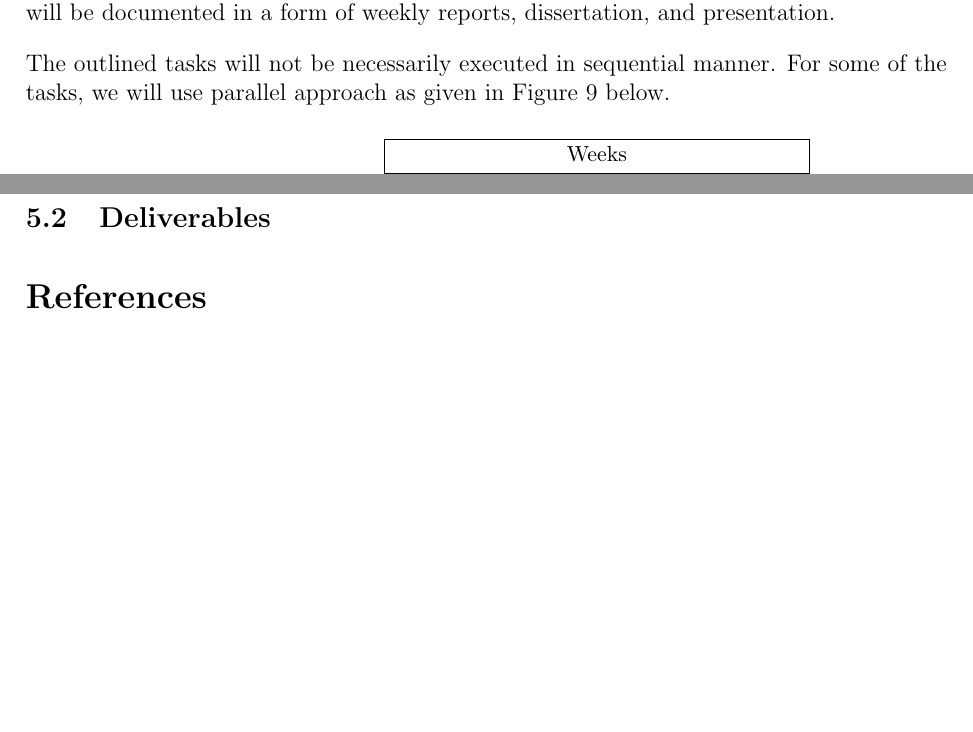
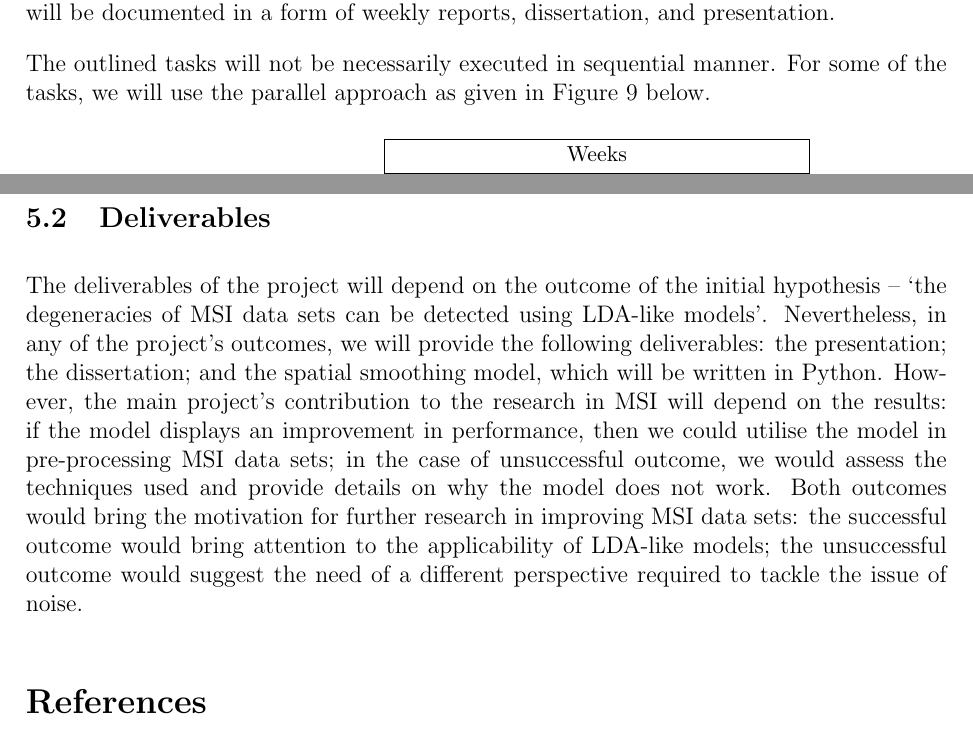
Before and after one commit to perdaug/ssmsi, a LaTeX document (docs/MSci_proposal/mprop.tex): two parts of pages 19 and 20 of 20, joined at a grey line, cut so that both start at the same text, the shorter picture padded with empty space. Compiled offline with pdfLaTeX.

Commit message:
Work plan: deliverables. Initial draft.

```diff
--- a/docs/MSci_proposal/mprop.tex
+++ b/docs/MSci_proposal/mprop.tex
@@ -585,7 +585,7 @@ The time-slice indicated by the green colour, which is one of the boundary cases
 % Dates
 % - Non-continuous
 % - Estimations
-\par The outlined tasks will not be necessarily executed in sequential manner. For some of the tasks, we will use parallel approach as given in Figure \ref{fig:gantt} below.
+\par The outlined tasks will not be necessarily executed in sequential manner. For some of the tasks, we will use the parallel approach as given in Figure \ref{fig:gantt} below.
 
 \begin{figure}[H]
 \begin{ganttchart}[
@@ -613,23 +613,22 @@ y unit chart=.8cm
 \ganttgroup{Documentation/Presentation}{2}{15} \\
 \ganttbar{Reports}{2}{11} \\
 \ganttbar{Dissertation}{10}{15} \ganttnewline
-\ganttbar[
-=TBA
-]{Presentation}{12}{14}
+\ganttbar{Presentation}{12}{14}
 
 \end{ganttchart}
 \caption{Gantt chart of the project's execution.}
 \label{fig:gantt}
 \end{figure}
 
-
-
-% Code
-% Dissertation
 \subsection{Deliverables}
 
-% Conclusion
-\par
+% - Successful/Unsuccessful
+% - Model in Python
+% -- 2/3 objectives
+% - Dissertation
+% - Presentation
+\par The deliverables of the project will depend on the outcome of the initial hypothesis -- `the degeneracies of MSI data sets can be detected using LDA-like models'. Nevertheless, in any of the project's outcomes, we will provide the following deliverables: the presentation; the dissertation; and the spatial smoothing model, which will be written in Python. However, the main project's contribution to the research in MSI will depend on the results: if the model displays an improvement in performance, then we could utilise the model in pre-processing MSI data sets; in the case of unsuccessful outcome, we would assess the techniques used and provide details on why the model does not work. Both outcomes would bring the motivation for further research in improving MSI data sets: the successful outcome would bring attention to the applicability of LDA-like models; the unsuccessful outcome would suggest the need of a different perspective required to tackle the issue of noise.
+
 
 %%%%%%%%%%%%%%%%%%%%%%%%%%%%%%%%%%%%%%%%%%%%%%%%%%%%%%%%%%%%%%%%%%%
 
```
Also changed, not shown: docs/MSci_proposal/mprop.pdf, 2 other files.
